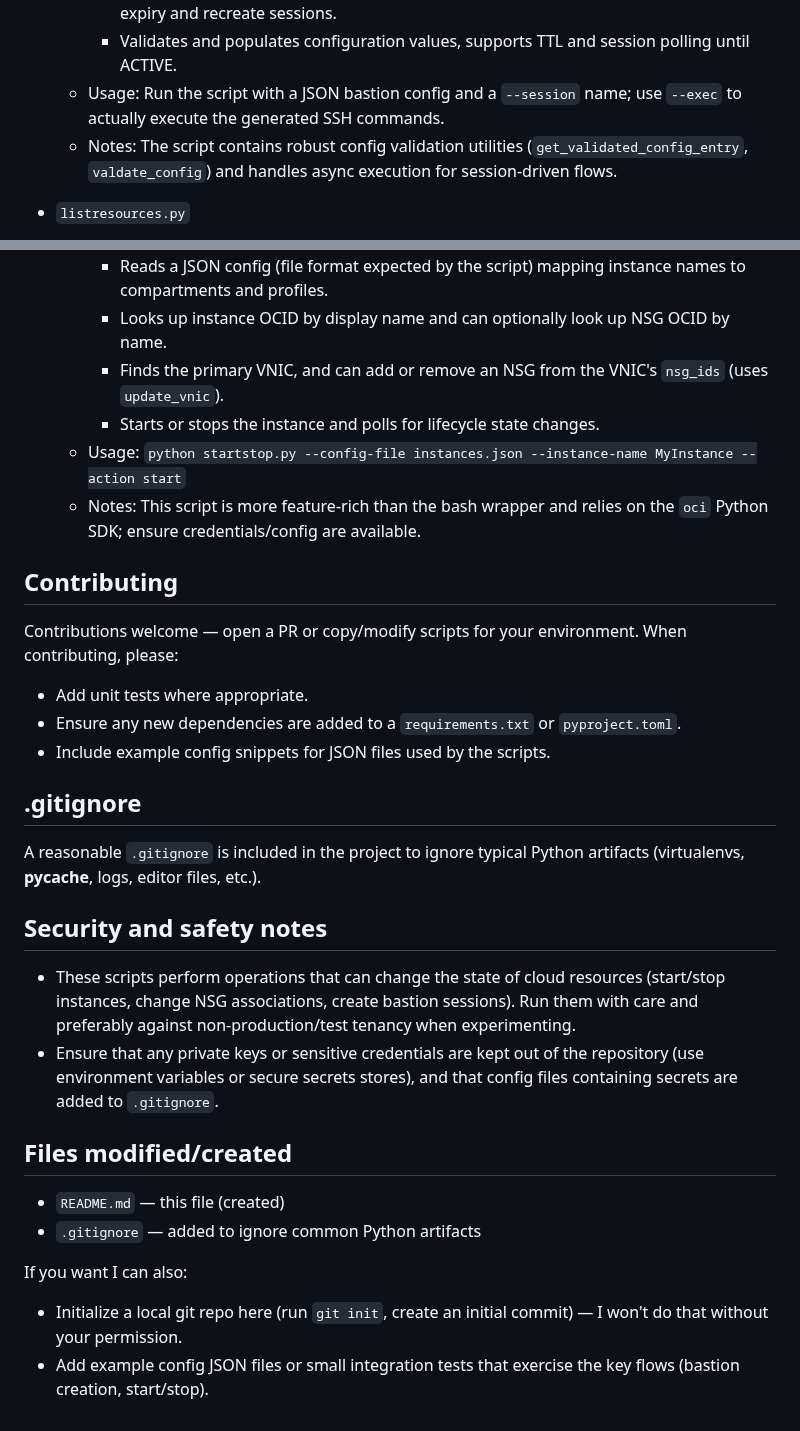
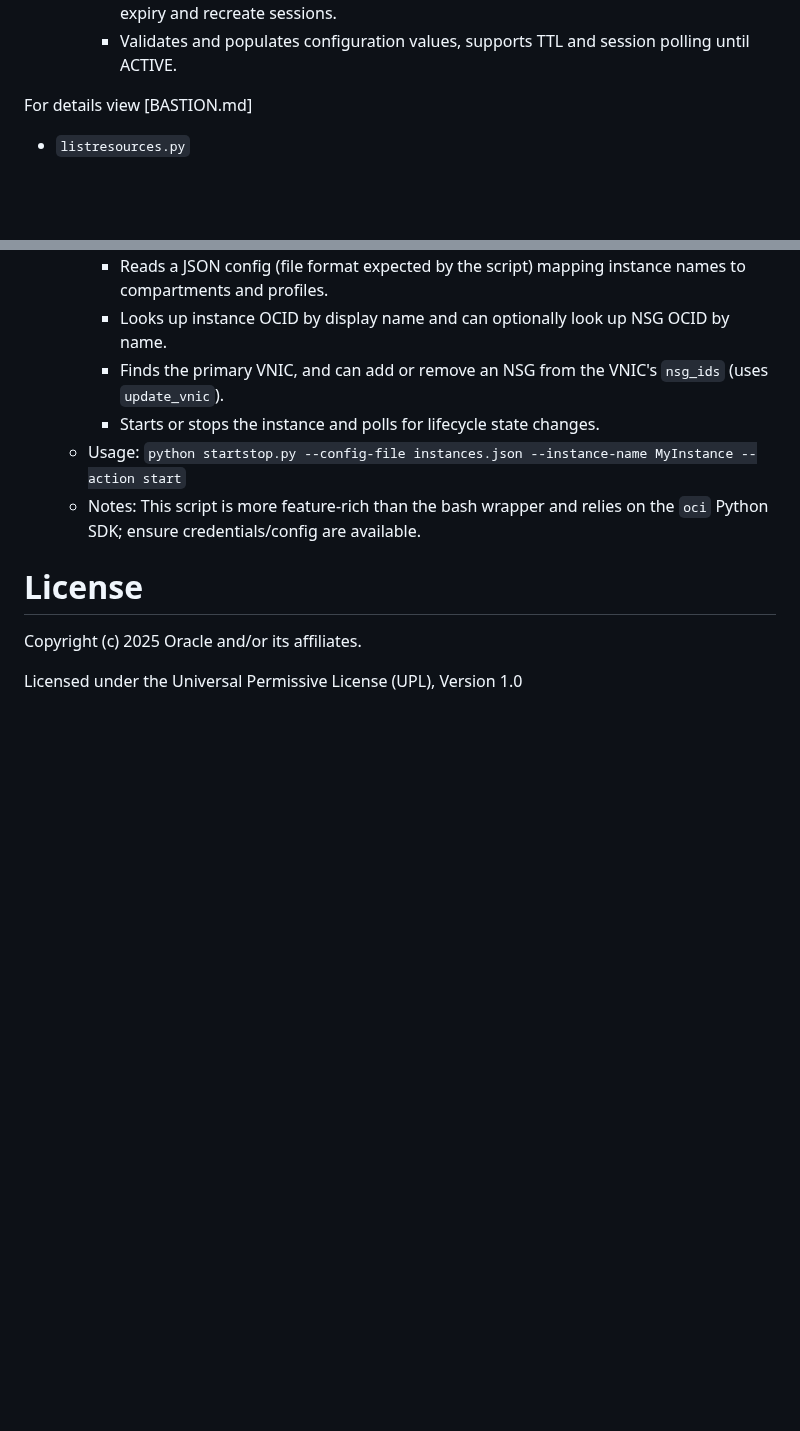
Before and after one commit to bios62/oci_scripts, a Markdown page: README.md, 2 parts joined by grey strips. Drawn GitHub-style; blank space fills up the shorter version.

Commit message:
011225V1

```diff
--- a/README.md
+++ b/README.md
@@ -28,8 +28,8 @@ Below are the files found in the `files/` directory with a short description for
     - Generate client-side and server-side commands for connecting through the Bastion (SSH or PuTTY variants).
     - Optionally fork a shell and run the generated SSH/tunnel commands, wait for session expiry and recreate sessions.
     - Validates and populates configuration values, supports TTL and session polling until ACTIVE.
-  - Usage: Run the script with a JSON bastion config and a `--session` name; use `--exec` to actually execute the generated SSH commands.
-  - Notes: The script contains robust config validation utilities (`get_validated_config_entry`, `valdate_config`) and handles async execution for session-driven flows.
+
+For details view [BASTION.md]
 
 - `listresources.py`
   - Purpose: Resource extraction and reporting across compartments.
@@ -70,28 +70,9 @@ Below are the files found in the `files/` directory with a short description for
   - Usage: `python startstop.py --config-file instances.json --instance-name MyInstance --action start`
   - Notes: This script is more feature-rich than the bash wrapper and relies on the `oci` Python SDK; ensure credentials/config are available.
 
-Contributing
-------------
-Contributions welcome — open a PR or copy/modify scripts for your environment. When contributing, please:
+# License
 
-- Add unit tests where appropriate.
-- Ensure any new dependencies are added to a `requirements.txt` or `pyproject.toml`.
-- Include example config snippets for JSON files used by the scripts.
+Copyright (c) 2025 Oracle and/or its affiliates.
 
-.gitignore
------------
-A reasonable `.gitignore` is included in the project to ignore typical Python artifacts (virtualenvs, __pycache__, logs, editor files, etc.).
 
-Security and safety notes
--------------------------
-- These scripts perform operations that can change the state of cloud resources (start/stop instances, change NSG associations, create bastion sessions). Run them with care and preferably against non-production/test tenancy when experimenting.
-- Ensure that any private keys or sensitive credentials are kept out of the repository (use environment variables or secure secrets stores), and that config files containing secrets are added to `.gitignore`.
-
-Files modified/created
-----------------------
-- `README.md` — this file (created)
-- `.gitignore` — added to ignore common Python artifacts
-
-If you want I can also:
-- Initialize a local git repo here (run `git init`, create an initial commit) — I won't do that without your permission.
-- Add example config JSON files or small integration tests that exercise the key flows (bastion creation, start/stop).
+Licensed under the Universal Permissive License (UPL), Version 1.0
```
